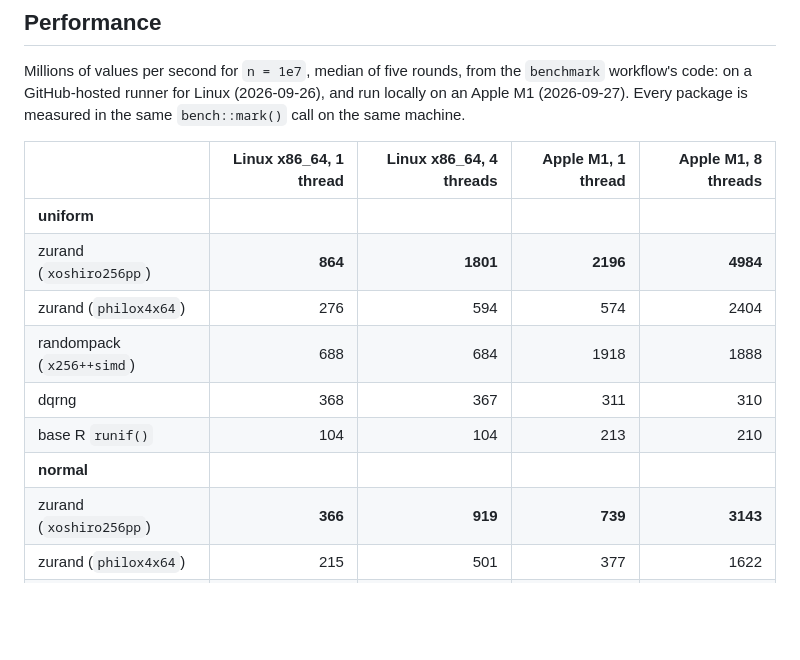
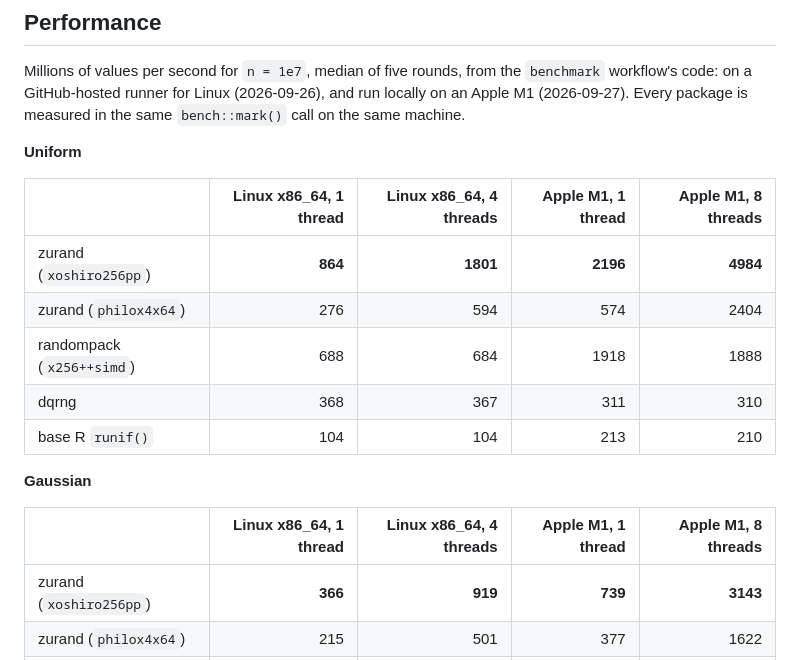
Before and after one commit to pedrobtz/zurand, a Markdown page: README.md, the part around the change. Rendered like a GitHub page; blank space fills up the shorter version.

Commit message:
README: separate uniform and Gaussian performance tables
Same numbers; the one table with two section rows becomes two tables.

Co-Authored-By: Claude Opus 5.5 <noreply@anthropic.com>

```diff
--- a/README.md
+++ b/README.md
@@ -158,15 +158,20 @@ Millions of values per second for `n = 1e7`, median of five rounds, from the
 (2026-09-26), and run locally on an Apple M1 (2026-09-27). Every package is
 measured in the same `bench::mark()` call on the same machine.
 
+**Uniform**
+
 | | Linux x86_64, 1 thread | Linux x86_64, 4 threads | Apple M1, 1 thread | Apple M1, 8 threads |
 |---|---:|---:|---:|---:|
-| **uniform** | | | | |
 | zurand (`xoshiro256pp`) | **864** | **1801** | **2196** | **4984** |
 | zurand (`philox4x64`) | 276 | 594 | 574 | 2404 |
 | randompack (`x256++simd`) | 688 | 684 | 1918 | 1888 |
 | dqrng | 368 | 367 | 311 | 310 |
 | base R `runif()` | 104 | 104 | 213 | 210 |
-| **normal** | | | | |
+
+**Gaussian**
+
+| | Linux x86_64, 1 thread | Linux x86_64, 4 threads | Apple M1, 1 thread | Apple M1, 8 threads |
+|---|---:|---:|---:|---:|
 | zurand (`xoshiro256pp`) | **366** | **919** | **739** | **3143** |
 | zurand (`philox4x64`) | 215 | 501 | 377 | 1622 |
 | randompack (`x256++simd`) | 355 | 355 | 718 | 708 |
```
